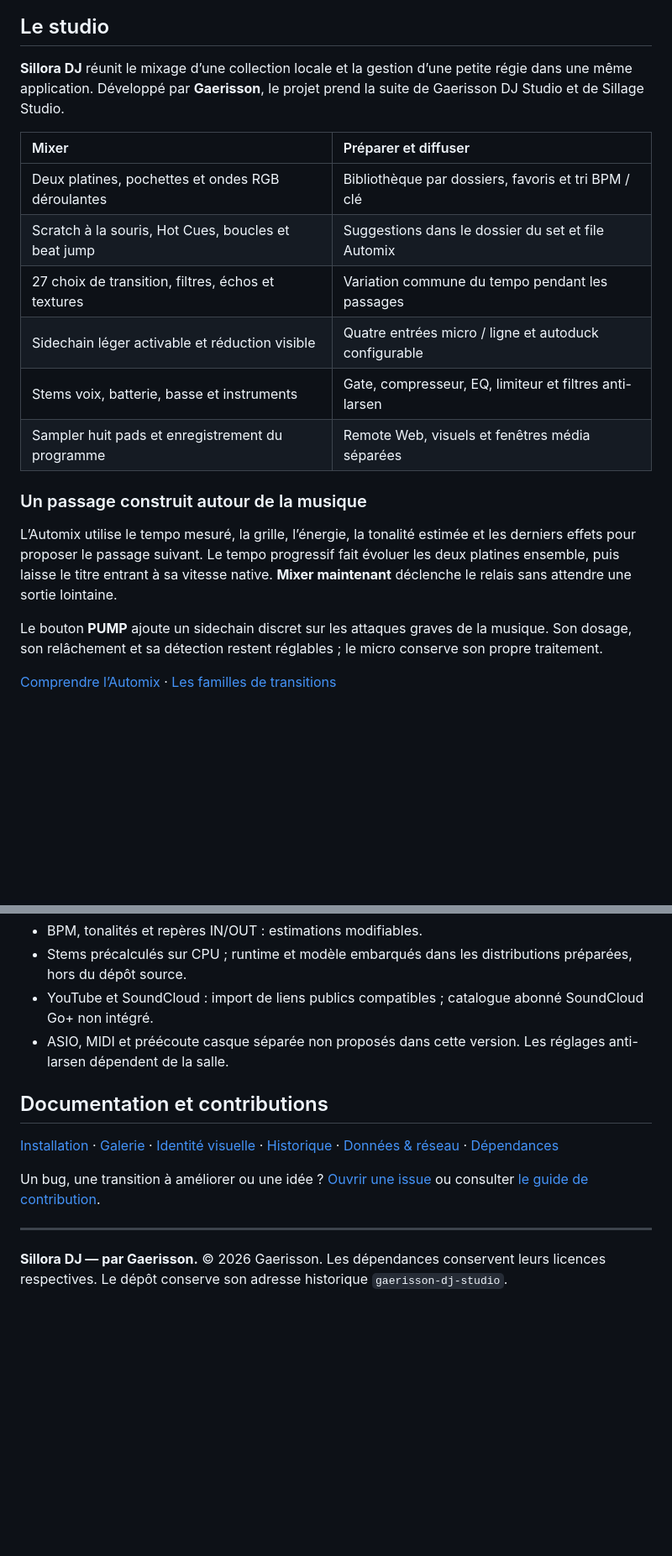
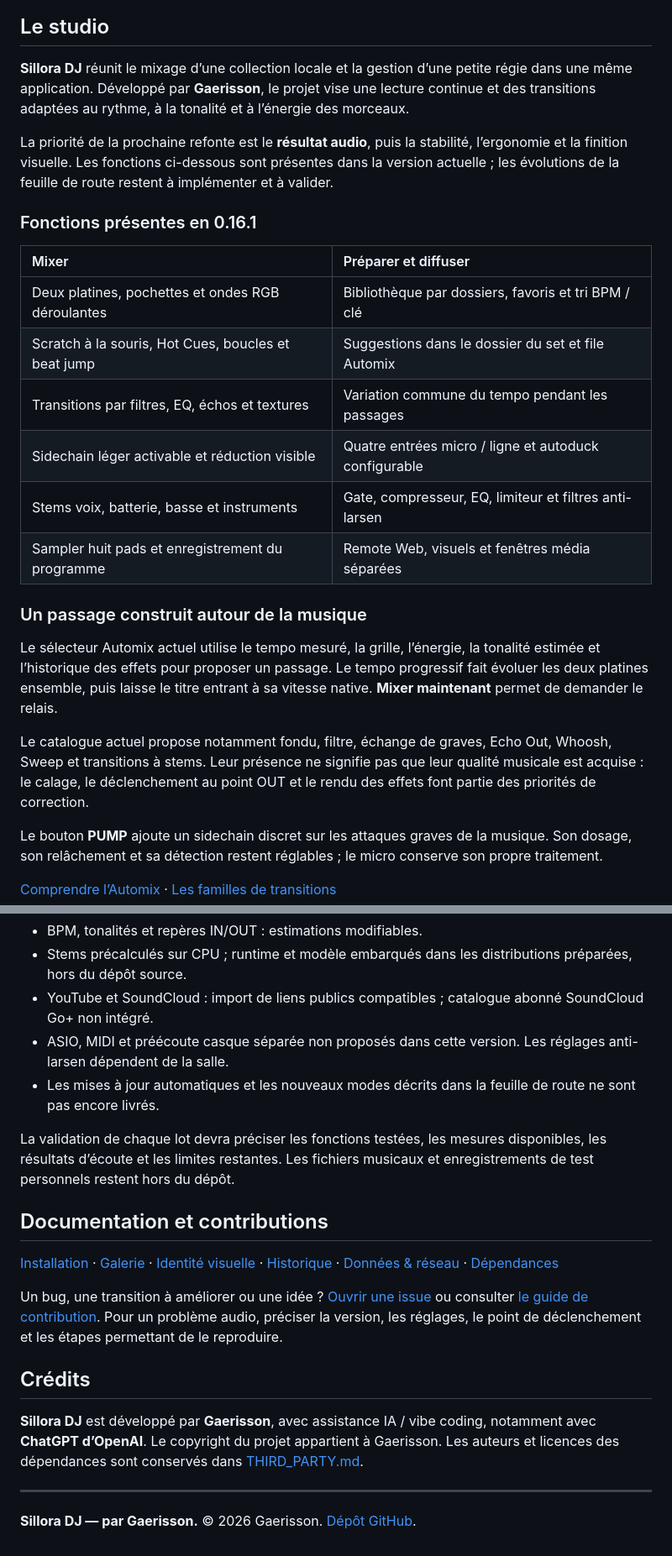
Before and after one commit to Gaerisson/Sillora-DJ, a Markdown page: README.md, 2 parts joined by grey strips. Shown at 84% size. Drawn GitHub-style; blank space fills up the shorter version.

```diff
--- a/README.md
+++ b/README.md
@@ -8,20 +8,26 @@
 
 ## Le studio
 
-**Sillora DJ** réunit le mixage d’une collection locale et la gestion d’une petite régie dans une même application. Développé par **Gaerisson**, le projet prend la suite de Gaerisson DJ Studio et de Sillage Studio.
+**Sillora DJ** réunit le mixage d’une collection locale et la gestion d’une petite régie dans une même application. Développé par **Gaerisson**, le projet vise une lecture continue et des transitions adaptées au rythme, à la tonalité et à l’énergie des morceaux.
+
+La priorité de la prochaine refonte est le **résultat audio**, puis la stabilité, l’ergonomie et la finition visuelle. Les fonctions ci-dessous sont présentes dans la version actuelle ; les évolutions de la feuille de route restent à implémenter et à valider.
+
+### Fonctions présentes en 0.16.1
 
 | Mixer | Préparer et diffuser |
 | :--- | :--- |
 | Deux platines, pochettes et ondes RGB déroulantes | Bibliothèque par dossiers, favoris et tri BPM / clé |
 | Scratch à la souris, Hot Cues, boucles et beat jump | Suggestions dans le dossier du set et file Automix |
-| 27 choix de transition, filtres, échos et textures | Variation commune du tempo pendant les passages |
+| Transitions par filtres, EQ, échos et textures | Variation commune du tempo pendant les passages |
 | Sidechain léger activable et réduction visible | Quatre entrées micro / ligne et autoduck configurable |
 | Stems voix, batterie, basse et instruments | Gate, compresseur, EQ, limiteur et filtres anti-larsen |
 | Sampler huit pads et enregistrement du programme | Remote Web, visuels et fenêtres média séparées |
 
 ### Un passage construit autour de la musique
 
-L’Automix utilise le tempo mesuré, la grille, l’énergie, la tonalité estimée et les derniers effets pour proposer le passage suivant. Le tempo progressif fait évoluer les deux platines ensemble, puis laisse le titre entrant à sa vitesse native. **Mixer maintenant** déclenche le relais sans attendre une sortie lointaine.
+Le sélecteur Automix actuel utilise le tempo mesuré, la grille, l’énergie, la tonalité estimée et l’historique des effets pour proposer un passage. Le tempo progressif fait évoluer les deux platines ensemble, puis laisse le titre entrant à sa vitesse native. **Mixer maintenant** permet de demander le relais.
+
+Le catalogue actuel propose notamment fondu, filtre, échange de graves, Echo Out, Whoosh, Sweep et transitions à stems. Leur présence ne signifie pas que leur qualité musicale est acquise : le calage, le déclenchement au point OUT et le rendu des effets font partie des priorités de correction.
 
 Le bouton **PUMP** ajoute un sidechain discret sur les attaques graves de la musique. Son dosage, son relâchement et sa détection restent réglables ; le micro conserve son propre traitement.
 
@@ -64,13 +93,20 @@ Version **0.16.1**, Windows x64, Electron et Web Audio. La suite locale compte *
 - Stems précalculés sur CPU ; runtime et modèle embarqués dans les distributions préparées, hors du dépôt source.
 - YouTube et SoundCloud : import de liens publics compatibles ; catalogue abonné SoundCloud Go+ non intégré.
 - ASIO, MIDI et préécoute casque séparée non proposés dans cette version. Les réglages anti-larsen dépendent de la salle.
+- Les mises à jour automatiques et les nouveaux modes décrits dans la feuille de route ne sont pas encore livrés.
+
+La validation de chaque lot devra préciser les fonctions testées, les mesures disponibles, les résultats d’écoute et les limites restantes. Les fichiers musicaux et enregistrements de test personnels restent hors du dépôt.
 
 ## Documentation et contributions
 
 [Installation](docs/INSTALLATION.md) · [Galerie](docs/SCREENSHOTS.md) · [Identité visuelle](docs/BRAND.md) · [Historique](docs/CHANGELOG-0.16.1.md) · [Données & réseau](docs/PRIVACY.md) · [Dépendances](THIRD_PARTY.md)
 
-Un bug, une transition à améliorer ou une idée ? [Ouvrir une issue](https://github.com/Gaerisson/gaerisson-dj-studio/issues/new/choose) ou consulter [le guide de contribution](CONTRIBUTING.md).
+Un bug, une transition à améliorer ou une idée ? [Ouvrir une issue](https://github.com/Gaerisson/Sillora-DJ/issues/new/choose) ou consulter [le guide de contribution](CONTRIBUTING.md). Pour un problème audio, préciser la version, les réglages, le point de déclenchement et les étapes permettant de le reproduire.
+
+## Crédits
+
+**Sillora DJ** est développé par **Gaerisson**, avec assistance IA / vibe coding, notamment avec **ChatGPT d’OpenAI**. Le copyright du projet appartient à Gaerisson. Les auteurs et licences des dépendances sont conservés dans [THIRD_PARTY.md](THIRD_PARTY.md).
 
 ---
 
-**Sillora DJ — par Gaerisson.** © 2026 Gaerisson. Les dépendances conservent leurs licences respectives. Le dépôt conserve son adresse historique `gaerisson-dj-studio`.
+**Sillora DJ — par Gaerisson.** © 2026 Gaerisson. [Dépôt GitHub](https://github.com/Gaerisson/Sillora-DJ).
```
Also changed, not shown: other parts of README.md (+27 -4 lines).
